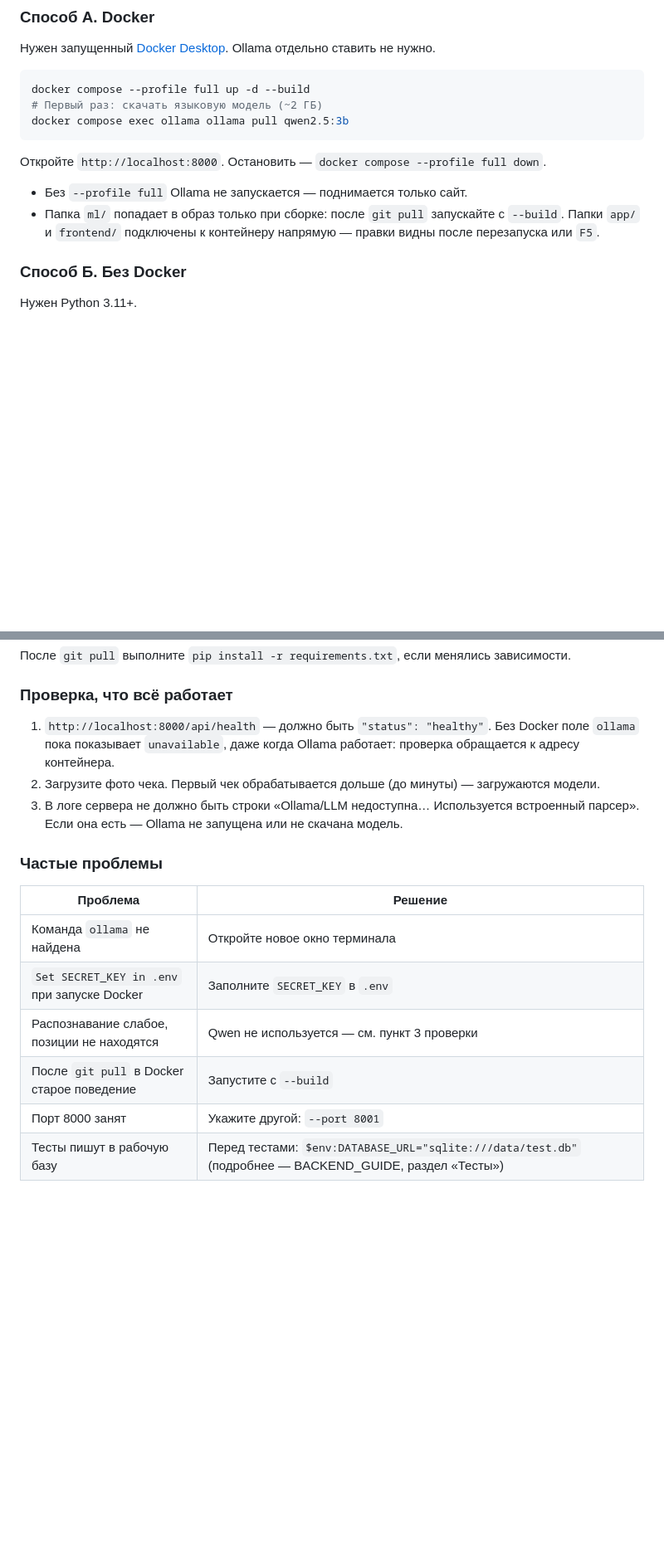
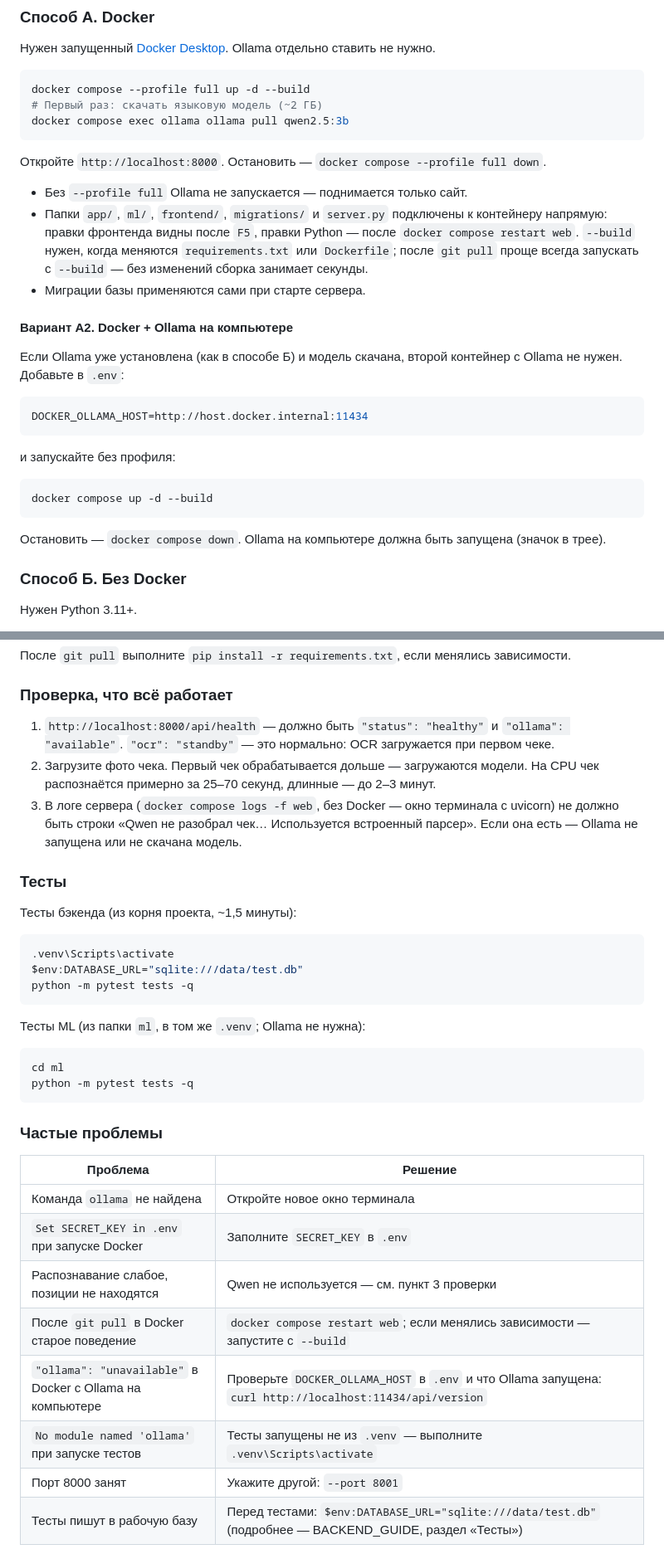
Before and after one commit to DamirKx/checkai, a Markdown page: README.md, 2 parts joined by grey strips. Shown at 83% size. Rendered like a GitHub page; blank space fills up the shorter version.

Commit message:
docs(readme): Docker с Ollama на компьютере, тесты, частые проблемы
Co-Authored-By: Claude Opus 5.5 <noreply@anthropic.com>

````diff
--- a/README.md
+++ b/README.md
@@ -159,7 +160,24 @@ docker compose exec ollama ollama pull qwen2.5:3b
 Откройте `http://localhost:8000`. Остановить — `docker compose --profile full down`.
 
 - Без `--profile full` Ollama не запускается — поднимается только сайт.
-- Папка `ml/` попадает в образ только при сборке: после `git pull` запускайте с `--build`. Папки `app/` и `frontend/` подключены к контейнеру напрямую — правки видны после перезапуска или `F5`.
+- Папки `app/`, `ml/`, `frontend/`, `migrations/` и `server.py` подключены к контейнеру напрямую: правки фронтенда видны после `F5`, правки Python — после `docker compose restart web`. `--build` нужен, когда меняются `requirements.txt` или `Dockerfile`; после `git pull` проще всегда запускать с `--build` — без изменений сборка занимает секунды.
+- Миграции базы применяются сами при старте сервера.
+
+#### Вариант А2. Docker + Ollama на компьютере
+
+Если Ollama уже установлена (как в способе Б) и модель скачана, второй контейнер с Ollama не нужен. Добавьте в `.env`:
+
+```ini
+DOCKER_OLLAMA_HOST=http://host.docker.internal:11434
+```
+
+и запускайте без профиля:
+
+```powershell
+docker compose up -d --build
+```
+
+Остановить — `docker compose down`. Ollama на компьютере должна быть запущена (значок в трее).
 
 ### Способ Б. Без Docker
 
@@ -188,9 +206,26 @@ uvicorn server:app --host 127.0.0.1 --port 8000 --reload
 
 ### Проверка, что всё работает
 
-1. `http://localhost:8000/api/health` — должно быть `"status": "healthy"`. Без Docker поле `ollama` пока показывает `unavailable`, даже когда Ollama работает: проверка обращается к адресу контейнера.
-2. Загрузите фото чека. Первый чек обрабатывается дольше (до минуты) — загружаются модели.
-3. В логе сервера не должно быть строки «Ollama/LLM недоступна… Используется встроенный парсер». Если она есть — Ollama не запущена или не скачана модель.
+1. `http://localhost:8000/api/health` — должно быть `"status": "healthy"` и `"ollama": "available"`. `"ocr": "standby"` — это нормально: OCR загружается при первом чеке.
+2. Загрузите фото чека. Первый чек обрабатывается дольше — загружаются модели. На CPU чек распознаётся примерно за 25–70 секунд, длинные — до 2–3 минут.
+3. В логе сервера (`docker compose logs -f web`, без Docker — окно терминала с uvicorn) не должно быть строки «Qwen не разобрал чек… Используется встроенный парсер». Если она есть — Ollama не запущена или не скачана модель.
+
+### Тесты
+
+Тесты бэкенда (из корня проекта, ~1,5 минуты):
+
+```powershell
+.venv\Scripts\activate
+$env:DATABASE_URL="sqlite:///data/test.db"
+python -m pytest tests -q
+```
+
+Тесты ML (из папки `ml`, в том же `.venv`; Ollama не нужна):
+
+```powershell
+cd ml
+python -m pytest tests -q
+```
 
 ### Частые проблемы
 
@@ -199,7 +234,9 @@ uvicorn server:app --host 127.0.0.1 --port 8000 --reload
 | Команда `ollama` не найдена | Откройте новое окно терминала |
 | `Set SECRET_KEY in .env` при запуске Docker | Заполните `SECRET_KEY` в `.env` |
 | Распознавание слабое, позиции не находятся | Qwen не используется — см. пункт 3 проверки |
-| После `git pull` в Docker старое поведение | Запустите с `--build` |
+| После `git pull` в Docker старое поведение | `docker compose restart web`; если менялись зависимости — запустите с `--build` |
+| `"ollama": "unavailable"` в Docker с Ollama на компьютере | Проверьте `DOCKER_OLLAMA_HOST` в `.env` и что Ollama запущена: `curl http://localhost:11434/api/version` |
+| `No module named 'ollama'` при запуске тестов | Тесты запущены не из `.venv` — выполните `.venv\Scripts\activate` |
 | Порт 8000 занят | Укажите другой: `--port 8001` |
 | Тесты пишут в рабочую базу | Перед тестами: `$env:DATABASE_URL="sqlite:///data/test.db"` (подробнее — BACKEND_GUIDE, раздел «Тесты») |
 
````
Also changed, not shown: other parts of README.md (+1 -0 lines).
